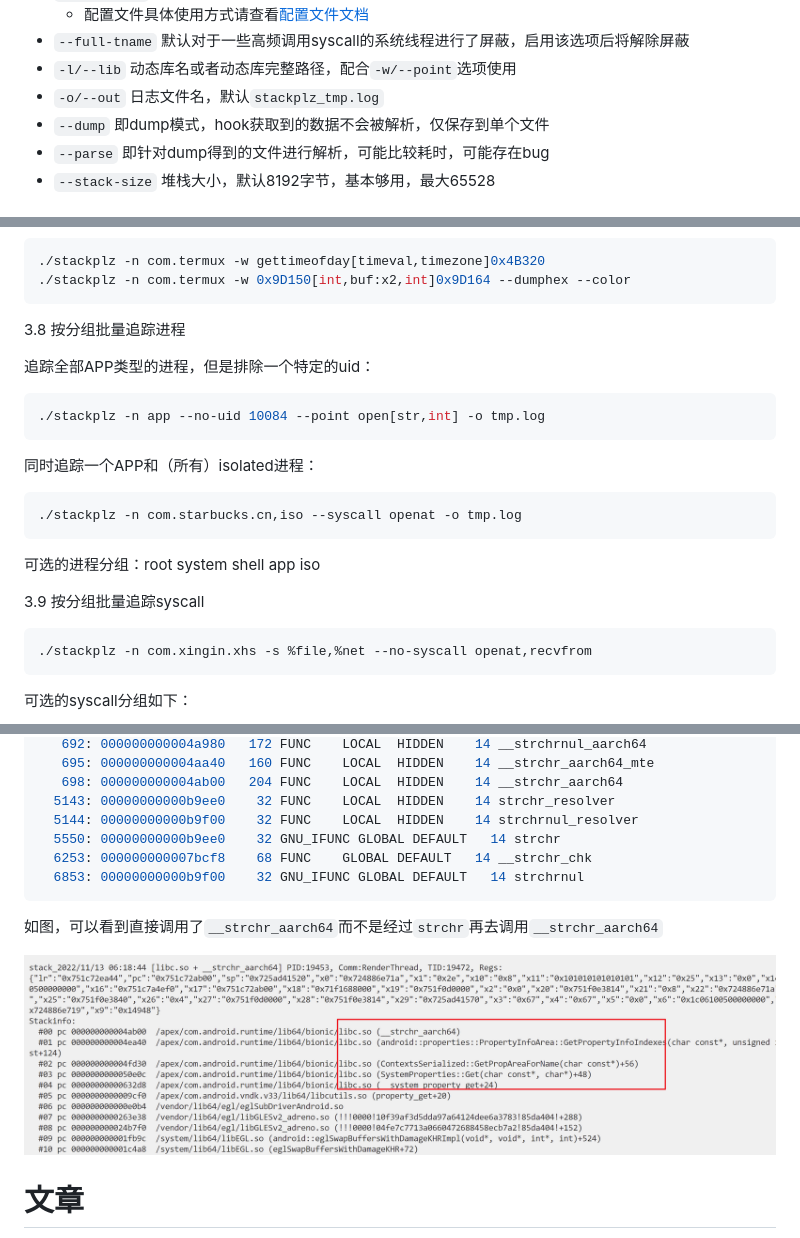
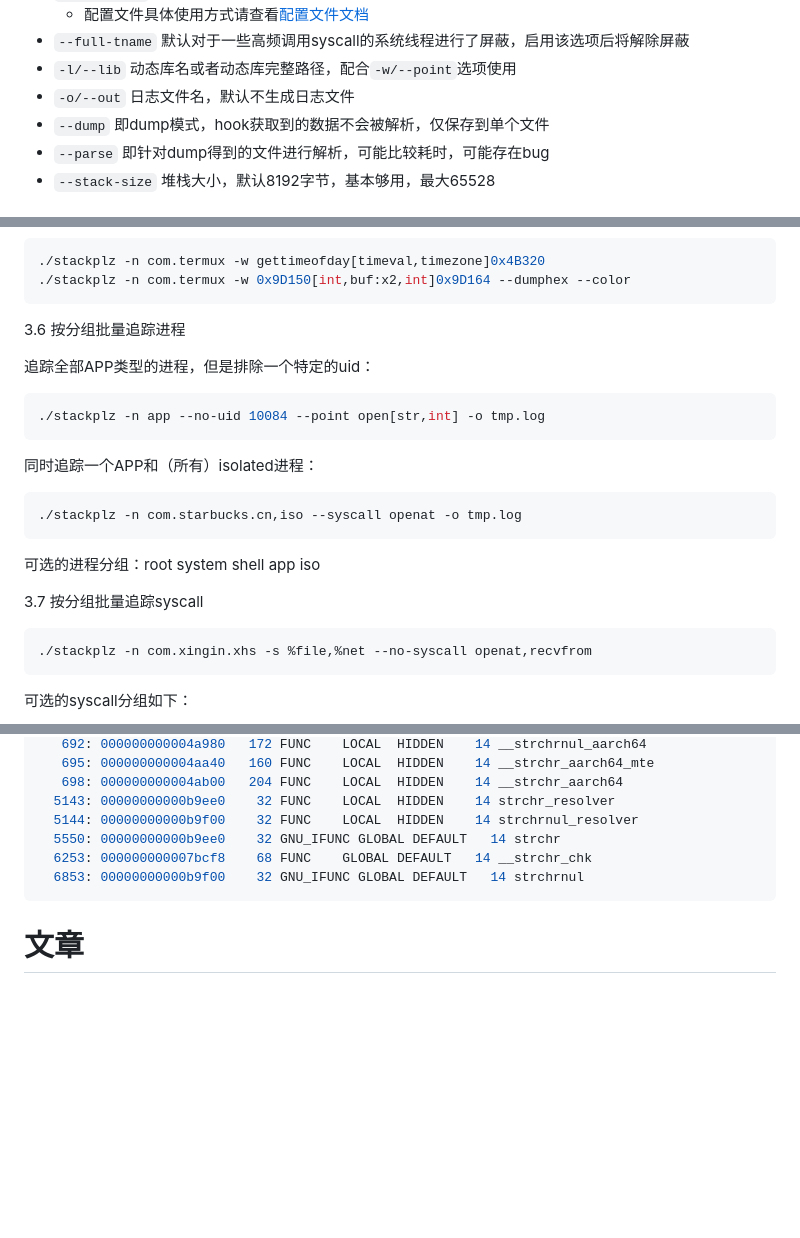
Before and after one commit to SeeFlowerX/stackplz, a Markdown page: README.md, 3 parts joined by grey strips. Drawn GitHub-style; pictures changed too: images/Snipaste_2022-11-13_14-19-38.png (deleted); blank space fills up the shorter version.

````diff
--- a/README.md
+++ b/README.md
@@ -128,7 +129,7 @@ stackplz的所有可用选项，可以通过`./stackplz --help`查看
     - 配置文件具体使用方式请查看[配置文件文档](./docs/CONFIG.md)
 - `--full-tname` 默认对于一些高频调用syscall的系统线程进行了屏蔽，启用该选项后将解除屏蔽
 - `-l/--lib` 动态库名或者动态库完整路径，配合`-w/--point`选项使用
-- `-o/--out` 日志文件名，默认`stackplz_tmp.log`
+- `-o/--out` 日志文件名，默认不生成日志文件
 - `--dump` 即dump模式，hook获取到的数据不会被解析，仅保存到单个文件
 - `--parse` 即针对dump得到的文件进行解析，可能比较耗时，可能存在bug
 - `--stack-size` 堆栈大小，默认8192字节，基本够用，最大65528
@@ -278,7 +271,7 @@ cat /proc/kallsyms  | grep "T sys_"
 ./stackplz -n com.termux -w 0x9D150[int,buf:x2,int]0x9D164 --dumphex --color
 ```
 
-3.8 按分组批量追踪进程
+3.6 按分组批量追踪进程
 
 追踪全部APP类型的进程，但是排除一个特定的uid：
 
@@ -294,7 +287,7 @@ cat /proc/kallsyms  | grep "T sys_"
 
 可选的进程分组：root system shell app iso
 
-3.9 按分组批量追踪syscall
+3.7 按分组批量追踪syscall
 
 ```bash
 ./stackplz -n com.xingin.xhs -s %file,%net --no-syscall openat,recvfrom
@@ -435,10 +428,6 @@ coral:/data/local/tmp # readelf -s /apex/com.android.runtime/lib64/bionic/libc.s
   6853: 00000000000b9f00    32 GNU_IFUNC GLOBAL DEFAULT   14 strchrnul
 ```
 
-如图，可以看到直接调用了`__strchr_aarch64`而不是经过`strchr`再去调用`__strchr_aarch64`
-
-![](./images/Snipaste_2022-11-13_14-19-38.png)
-
 # 文章
 
 个人碎碎念太多，有关stackplz文章就不同步到本项目了，请移步博客查看：
````
Also changed, not shown: other parts of README.md (+14 -21 lines), images/Snipaste_2023-09-08_17-08-42.png (deleted), images/Snipaste_2024-03-04_21-51-12.png (added), 4 other files.
